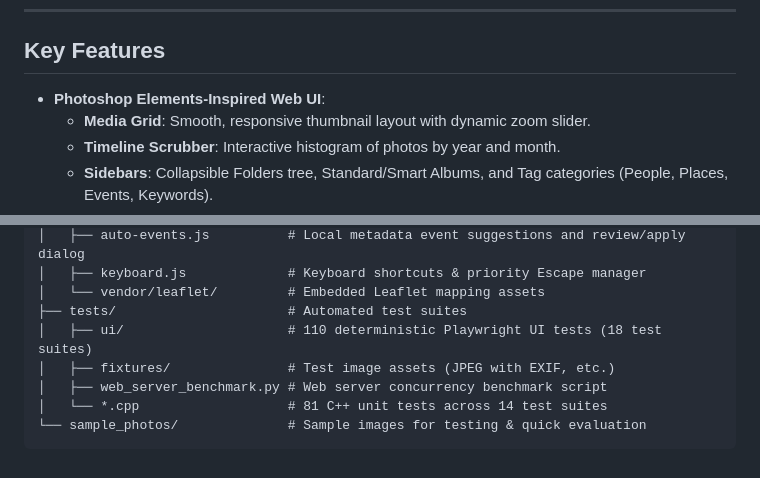
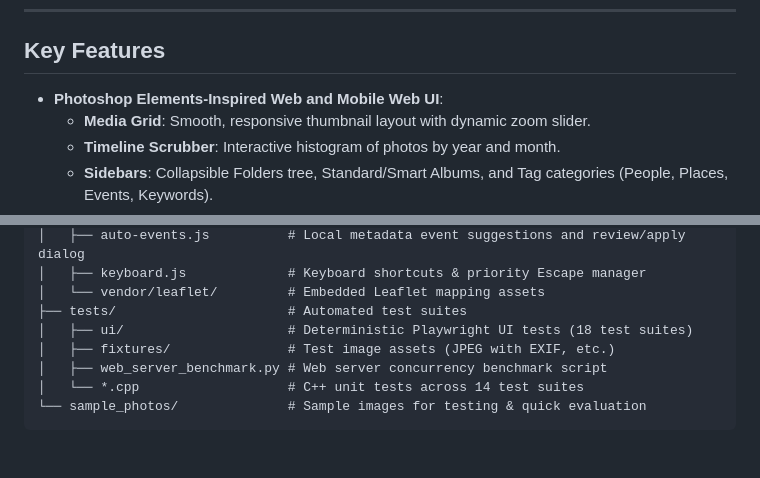
Before and after one commit to vblosh/imagine, a Markdown page: README.md, 2 parts joined by grey strips. GitHub-like rendering.

Commit message:
Enhance README
Updated UI description and clarified test suite details.

````diff
--- a/README.md
+++ b/README.md
@@ -12,7 +12,7 @@ It features a multi-threaded cataloging engine, SQLite metadata store (with WAL
 
 ## Key Features
 
-- **Photoshop Elements-Inspired Web UI**:
+- **Photoshop Elements-Inspired Web and Mobile Web UI**:
   - **Media Grid**: Smooth, responsive thumbnail layout with dynamic zoom slider.
   - **Timeline Scrubber**: Interactive histogram of photos by year and month.
   - **Sidebars**: Collapsible Folders tree, Standard/Smart Albums, and Tag categories (People, Places, Events, Keywords).
@@ -127,9 +127,9 @@ imagine/
 │   ├── keyboard.js             # Keyboard shortcuts & priority Escape manager
 │   └── vendor/leaflet/         # Embedded Leaflet mapping assets
 ├── tests/                      # Automated test suites
-│   ├── ui/                     # 110 deterministic Playwright UI tests (18 test suites)
+│   ├── ui/                     # Deterministic Playwright UI tests (18 test suites)
 │   ├── fixtures/               # Test image assets (JPEG with EXIF, etc.)
 │   ├── web_server_benchmark.py # Web server concurrency benchmark script
-│   └── *.cpp                   # 81 C++ unit tests across 14 test suites
+│   └── *.cpp                   # C++ unit tests across 14 test suites
 └── sample_photos/              # Sample images for testing & quick evaluation
 ```
````
